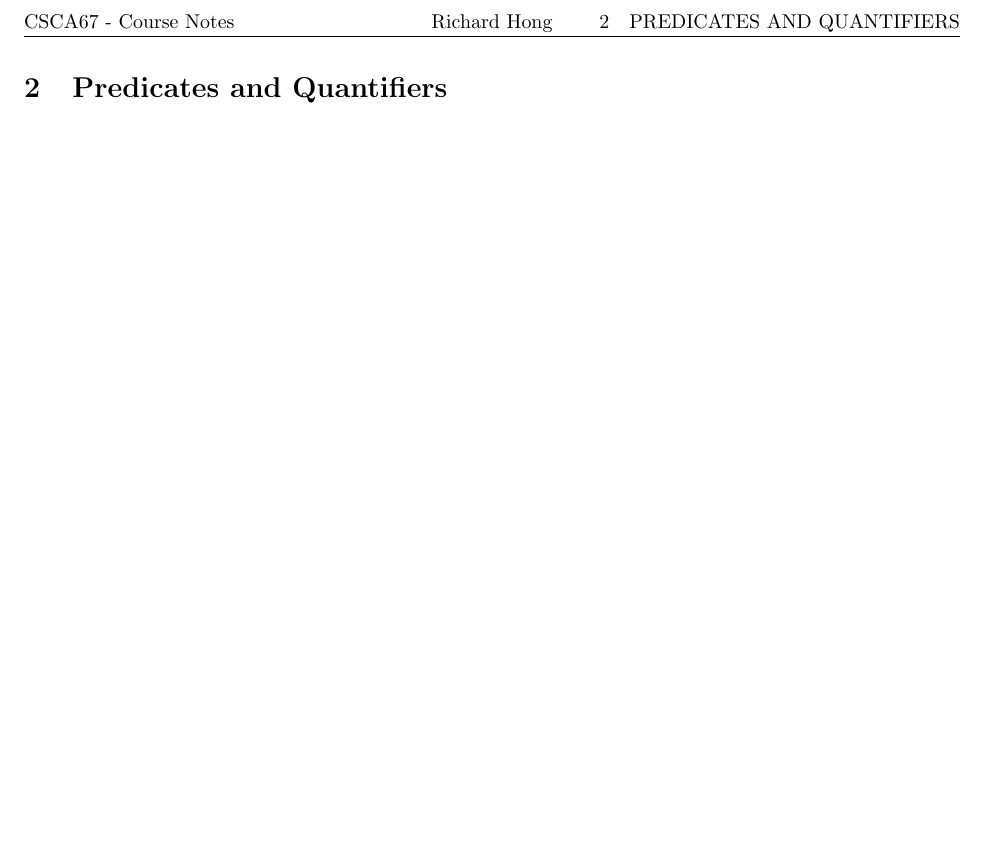
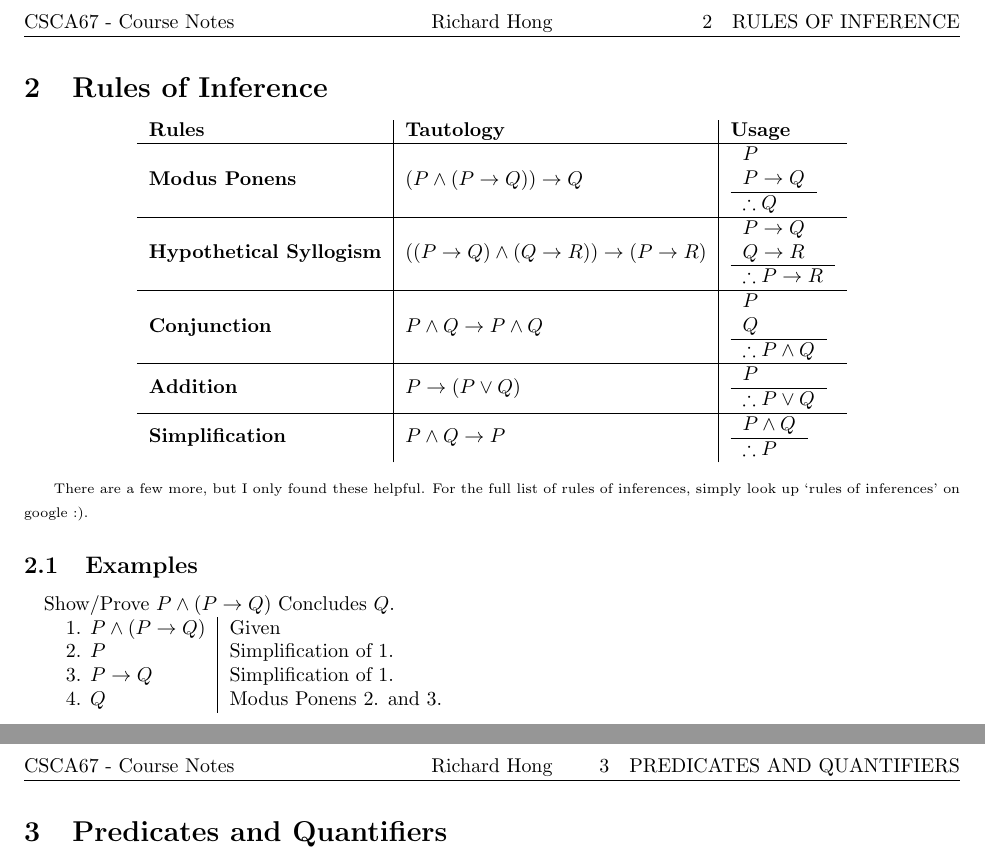
Before and after one commit to H-Richard/UTSC-NOTES, a LaTeX document (CSCA67/CSCA67.tex): part of page 4 of 18 before the commit and two parts of pages 3 and 4 of 18 after it, the two joined at a grey line, cut so that both start at the same text, the shorter picture padded with empty space. Compiled offline with pdfLaTeX.

Commit message:
Add files via upload

```diff
--- a/CSCA67/CSCA67.tex
+++ b/CSCA67/CSCA67.tex
@@ -175,6 +180,78 @@ Biconditional & $(p \leftrightarrow q) \iff (p \to q) \land (q\to p)$ \\
 \vspace{0.2cm}
 
 1. NOT($\neg$) \hspace{1cm} 2. AND($\land$) \hspace{1cm} 3. OR($\lor$) \hspace{1cm} 4. Quantifiers($\forall/\exists$) \hspace{1cm} 5. ($\rightarrow/\leftrightarrow$)
+
+\pagebreak
+
+\text{}
+
+\section{Rules of Inference}
+
+\begin{center}
+
+\begin{tabular}{l|l|l}
+
+\textbf{Rules} & \textbf{Tautology} & \textbf{Usage}\\
+\hline
+\textbf{Modus Ponens} & $(P \land (P\rightarrow Q))\rightarrow Q$ & \begin{tabular}{l}
+$P$\\
+$P \rightarrow Q$\\
+\hline
+$\therefore Q$\\
+\end{tabular}\\
+
+\hline
+
+\textbf{Hypothetical Syllogism} & $((P \rightarrow Q) \land (Q \rightarrow R)) \rightarrow (P \rightarrow R)$
+&\begin{tabular}{l}
+$P \rightarrow Q$\\
+$Q \rightarrow R$\\
+\hline
+$\therefore P \rightarrow R$\\
+\end{tabular}\\
+
+\hline
+
+\textbf{Conjunction} & $P \land Q \rightarrow P \land Q$ & \begin{tabular}{l}
+$P$\\
+$Q$\\
+\hline
+$\therefore P \land Q$\\
+\end{tabular}\\
+
+\hline
+
+  \textbf{Addition} & $P \rightarrow (P \lor Q)$ & \begin{tabular}{l}
+  $P$\\
+  \hline
+  $\therefore P \lor Q$\\
+  \end{tabular}\\
+
+\hline
+
+  \textbf{Simplification} & $P \land Q \rightarrow P$  & \begin{tabular}{l}
+  $P \land Q$\\
+  \hline
+  $\therefore P$\\
+  \end{tabular}
+
+\end{tabular}
+
+\end{center}
+
+{\scriptsize There are a few more, but I only found these helpful. For the full list of rules of inferences, simply look up `rules of inferences' on google :).}
+
+\subsection{Examples}
+
+\quad Show/Prove $P \land (P \rightarrow Q)$ Concludes $Q$.
+
+\begin{tabular}{l|l}
+1. $P \land (P \rightarrow Q)$ & Given\\
+2. $P$ & Simplification of 1.\\
+3. $P \rightarrow Q$ & Simplification of 1.\\
+4. $Q$ & Modus Ponens 2. and 3.\\
+\end{tabular}
+
 
 \pagebreak
 
```
Also changed, not shown: CSCA67/CSCA67.pdf, CSCA67/CSCA67.tex (13 more changed lines).
